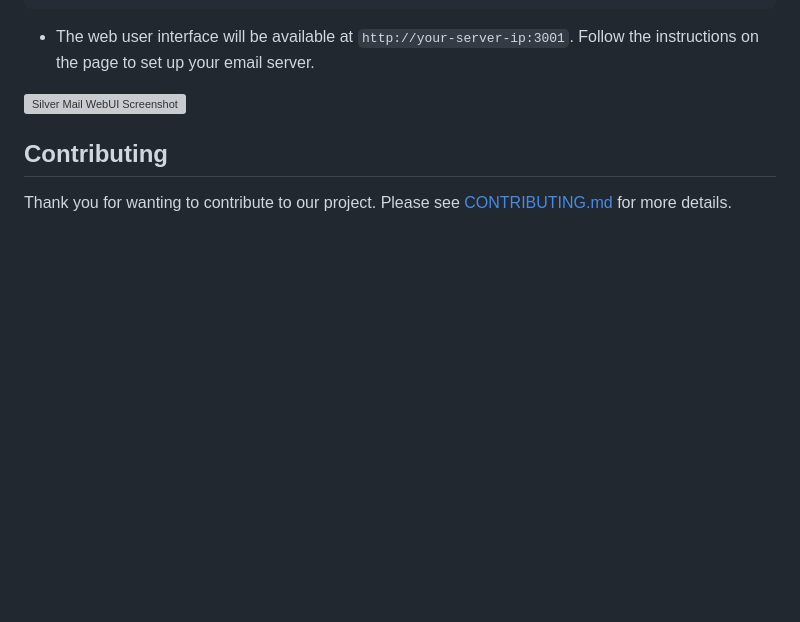
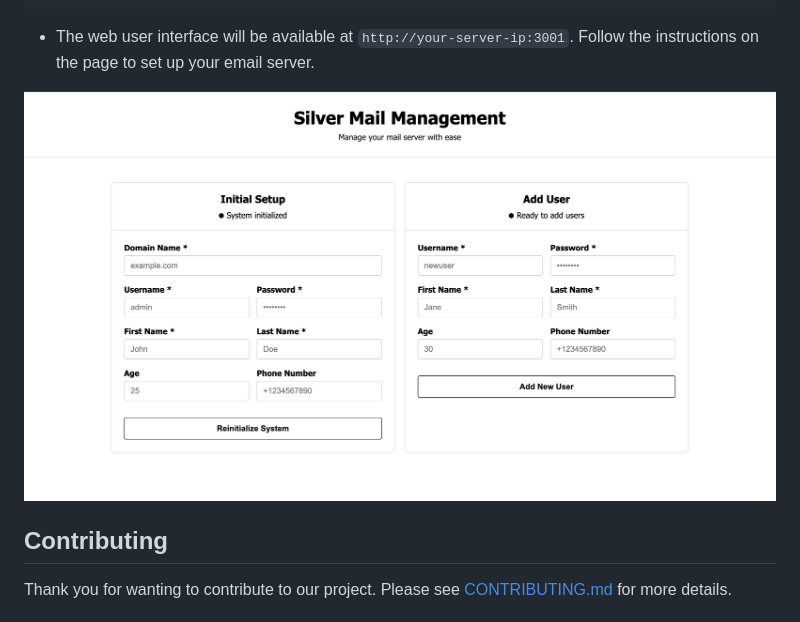
Before and after one commit to maneeshaxyz/silver, a Markdown page: README.md, the part around the change. GitHub-like rendering; blank space fills up the shorter version; grey boxes are pictures that could not be loaded.

Commit message:
fix: issue in url

````diff
--- a/README.md
+++ b/README.md
@@ -119,7 +119,7 @@ npm start
 ```
 - The web user interface will be available at `http://your-server-ip:3001`. Follow the instructions on the page to set up your email server.
 
-![Silver Mail WebUI Screenshot](docs/images/webui-screenshot.png)
+![Silver Mail WebUI Screenshot](docs/images/webui.png)
 
 ## Contributing
 
````
